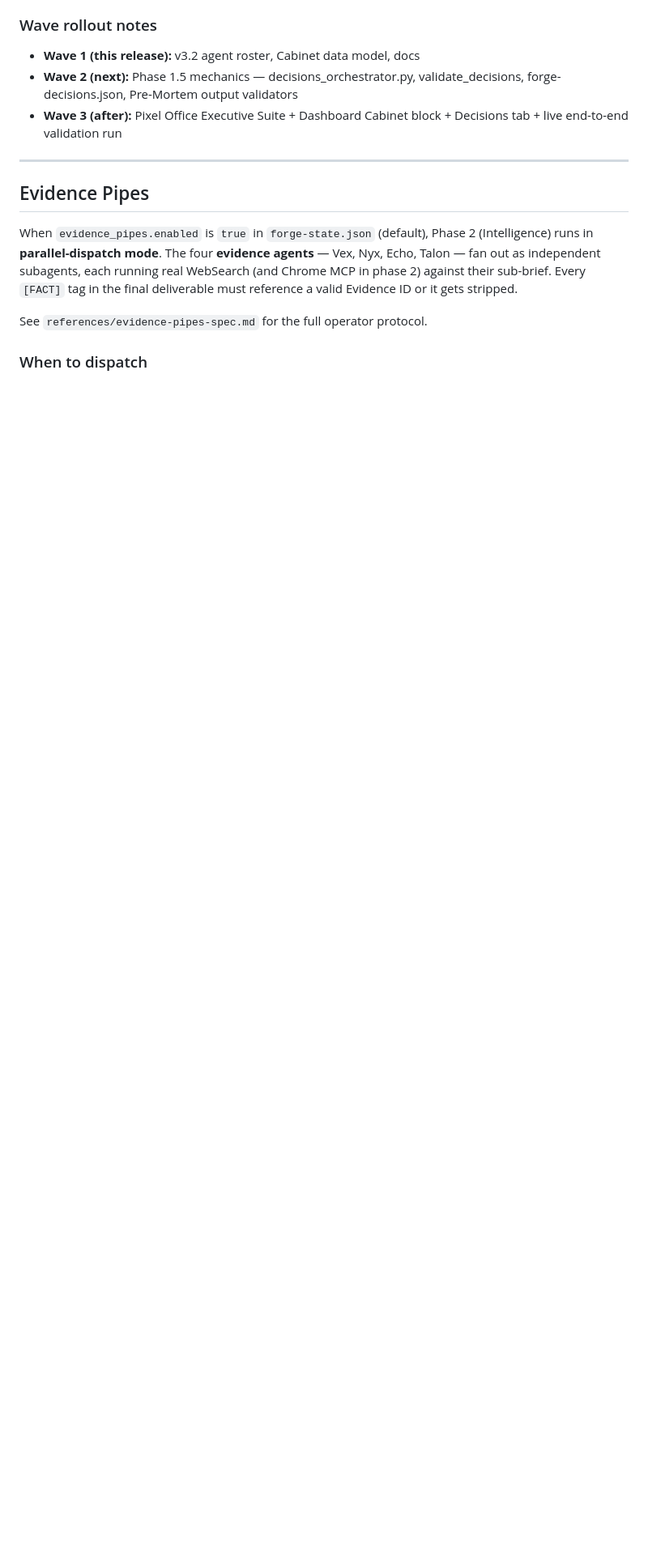
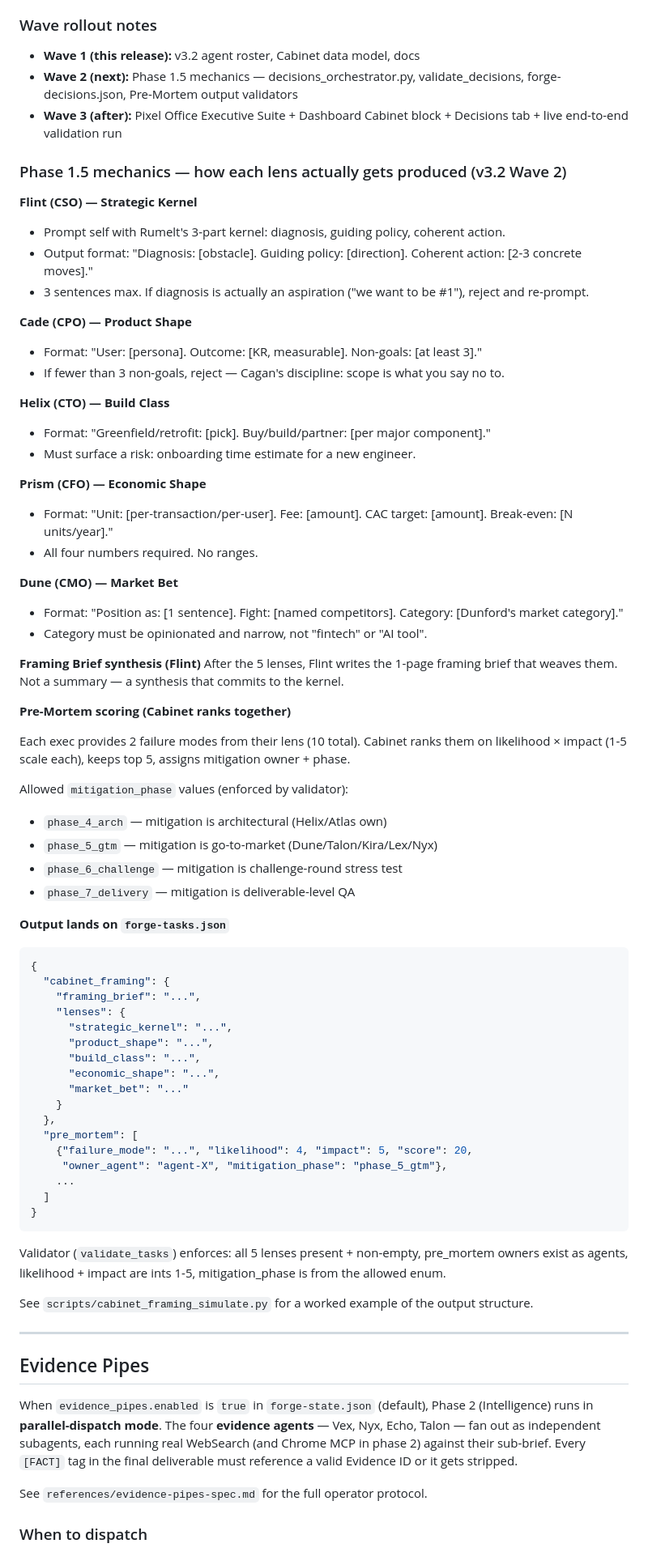
Before and after one commit to elden-studios/the-forge, a Markdown page: SKILL.md, the part around the change. Shown at 81% size. GitHub-like rendering; blank space fills up the shorter version.

Commit message:
SKILL.md — Phase 1.5 mechanics subsection (v3.2 Wave 2)
Operator-level mechanics for how each of the 5 Cabinet execs
produces their lens during Phase 1.5 Cabinet Framing:

- Flint (Rumelt 3-part kernel, 3 sentences max, reject
  aspirations-as-diagnoses)
- Cade (user/outcome/non-goals, ≥3 non-goals required per Cagan)
- Helix (greenfield/retrofit + buy/build/partner + onboarding time)
- Prism (unit + fee + CAC + break-even, all four numbers required)
- Dune (position + fight + category, category must be narrow)

Plus Framing Brief synthesis (Flint), pre-mortem scoring (Cabinet
ranks 10 failure modes by likelihood × impact, keeps top 5 with
owners and mitigation phases), and exact forge-tasks.json output
shape enforced by the validator.

References cabinet_framing_simulate.py as a worked example.

228 tests green.

Co-Authored-By: Claude Opus 4.7 (1M context) <noreply@anthropic.com>

````diff
--- a/SKILL.md
+++ b/SKILL.md
@@ -231,6 +231,68 @@ See `references/cabinet-framing-spec.md` for the full operator protocol.
 - **Wave 2 (next):** Phase 1.5 mechanics — decisions_orchestrator.py, validate_decisions, forge-decisions.json, Pre-Mortem output validators
 - **Wave 3 (after):** Pixel Office Executive Suite + Dashboard Cabinet block + Decisions tab + live end-to-end validation run
 
+### Phase 1.5 mechanics — how each lens actually gets produced (v3.2 Wave 2)
+
+**Flint (CSO) — Strategic Kernel**
+- Prompt self with Rumelt's 3-part kernel: diagnosis, guiding policy, coherent action.
+- Output format: "Diagnosis: [obstacle]. Guiding policy: [direction]. Coherent action: [2-3 concrete moves]."
+- 3 sentences max. If diagnosis is actually an aspiration ("we want to be #1"), reject and re-prompt.
+
+**Cade (CPO) — Product Shape**
+- Format: "User: [persona]. Outcome: [KR, measurable]. Non-goals: [at least 3]."
+- If fewer than 3 non-goals, reject — Cagan's discipline: scope is what you say no to.
+
+**Helix (CTO) — Build Class**
+- Format: "Greenfield/retrofit: [pick]. Buy/build/partner: [per major component]."
+- Must surface a risk: onboarding time estimate for a new engineer.
+
+**Prism (CFO) — Economic Shape**
+- Format: "Unit: [per-transaction/per-user]. Fee: [amount]. CAC target: [amount]. Break-even: [N units/year]."
+- All four numbers required. No ranges.
+
+**Dune (CMO) — Market Bet**
+- Format: "Position as: [1 sentence]. Fight: [named competitors]. Category: [Dunford's market category]."
+- Category must be opinionated and narrow, not "fintech" or "AI tool".
+
+**Framing Brief synthesis (Flint)**
+After the 5 lenses, Flint writes the 1-page framing brief that weaves them. Not a summary — a synthesis that commits to the kernel.
+
+**Pre-Mortem scoring (Cabinet ranks together)**
+
+Each exec provides 2 failure modes from their lens (10 total). Cabinet ranks them on likelihood × impact (1-5 scale each), keeps top 5, assigns mitigation owner + phase.
+
+Allowed `mitigation_phase` values (enforced by validator):
+- `phase_4_arch` — mitigation is architectural (Helix/Atlas own)
+- `phase_5_gtm` — mitigation is go-to-market (Dune/Talon/Kira/Lex/Nyx)
+- `phase_6_challenge` — mitigation is challenge-round stress test
+- `phase_7_delivery` — mitigation is deliverable-level QA
+
+**Output lands on `forge-tasks.json`**
+
+```json
+{
+  "cabinet_framing": {
+    "framing_brief": "...",
+    "lenses": {
+      "strategic_kernel": "...",
+      "product_shape": "...",
+      "build_class": "...",
+      "economic_shape": "...",
+      "market_bet": "..."
+    }
+  },
+  "pre_mortem": [
+    {"failure_mode": "...", "likelihood": 4, "impact": 5, "score": 20,
+     "owner_agent": "agent-X", "mitigation_phase": "phase_5_gtm"},
+    ...
+  ]
+}
+```
+
+Validator (`validate_tasks`) enforces: all 5 lenses present + non-empty, pre_mortem owners exist as agents, likelihood + impact are ints 1-5, mitigation_phase is from the allowed enum.
+
+See `scripts/cabinet_framing_simulate.py` for a worked example of the output structure.
+
 ---
 
 ## Evidence Pipes
````
